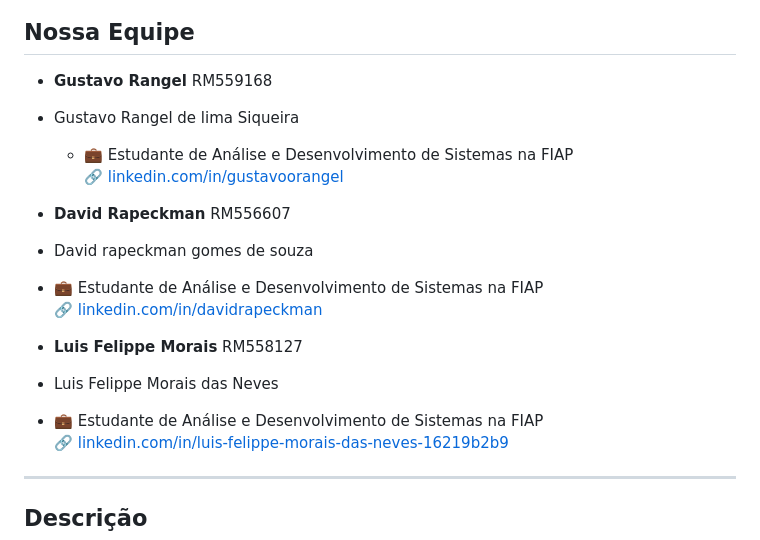
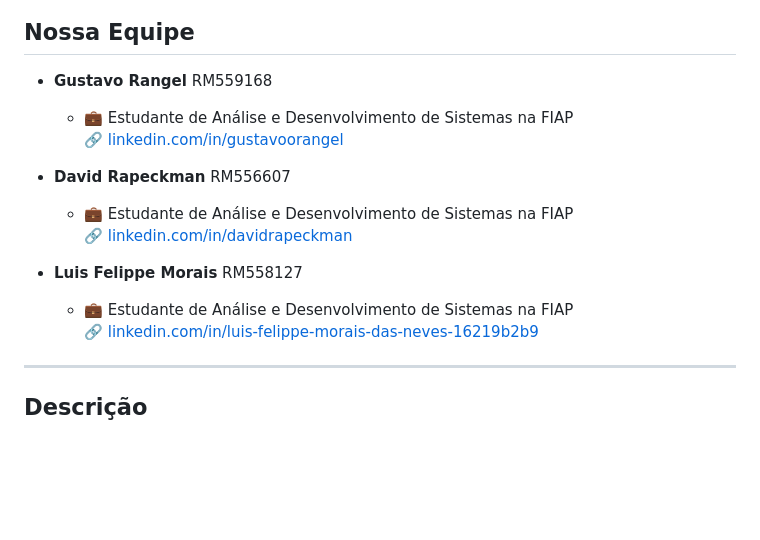
Before and after one commit to David-Rapeckman/Sprints-Mottu-Mobile, a Markdown page: README.md, the part around the change. Drawn GitHub-style; blank space fills up the shorter version.

```diff
--- a/README.md
+++ b/README.md
@@ -3,18 +3,15 @@
 ## Nossa Equipe
 
 - **Gustavo Rangel**  RM559168
-- Gustavo Rangel de lima Siqueira
   - 💼 Estudante de Análise e Desenvolvimento de Sistemas na FIAP
   🔗 [linkedin.com/in/gustavoorangel](https://linkedin.com/in/gustavoorangel)
 
 - **David Rapeckman**  RM556607
-- David rapeckman gomes de souza
- - 💼 Estudante de Análise e Desenvolvimento de Sistemas na FIAP
+  - 💼 Estudante de Análise e Desenvolvimento de Sistemas na FIAP
   🔗 [linkedin.com/in/davidrapeckman](https://linkedin.com/in/davidrapeckman)
 
 - **Luis Felippe Morais**  RM558127
-- Luis Felippe Morais das Neves
- - 💼 Estudante de Análise e Desenvolvimento de Sistemas na FIAP
+  - 💼 Estudante de Análise e Desenvolvimento de Sistemas na FIAP
   🔗 [linkedin.com/in/luis-felippe-morais-das-neves-16219b2b9](https://linkedin.com/in/luis-felippe-morais-das-neves-16219b2b9)
 
 ---
```
